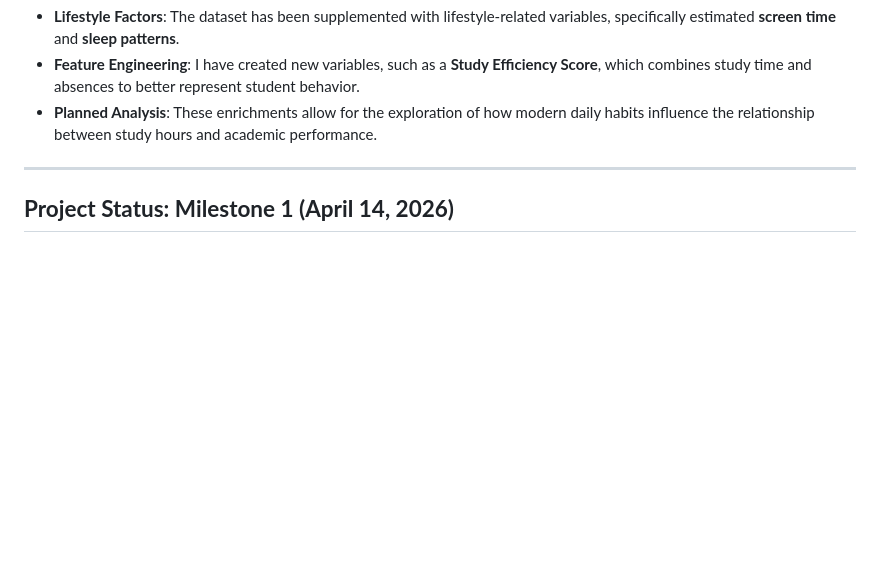
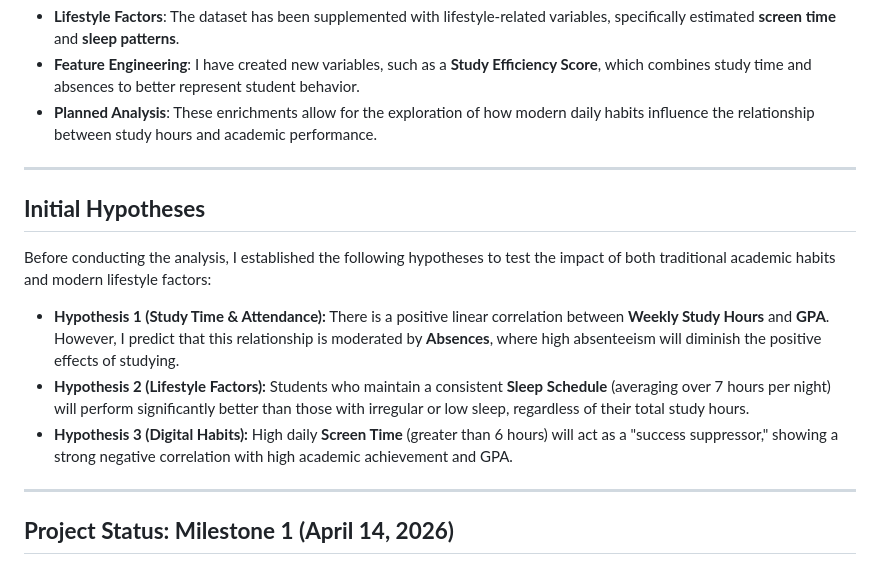
Before and after one commit to alishahzad0769/DSA-210-Project, a Markdown page: README.md, the part around the change. GitHub-like rendering; blank space fills up the shorter version.

```diff
--- a/README.md
+++ b/README.md
@@ -34,7 +34,15 @@ Following the guidelines for using public data, I have enriched the dataset with
 * **Planned Analysis**: These enrichments allow for the exploration of how modern daily habits influence the relationship between study hours and academic performance.
 
 ---
+## **Initial Hypotheses**
 
+Before conducting the analysis, I established the following hypotheses to test the impact of both traditional academic habits and modern lifestyle factors:
+
+* **Hypothesis 1 (Study Time & Attendance):** There is a positive linear correlation between **Weekly Study Hours** and **GPA**. However, I predict that this relationship is moderated by **Absences**, where high absenteeism will diminish the positive effects of studying.
+* **Hypothesis 2 (Lifestyle Factors):** Students who maintain a consistent **Sleep Schedule** (averaging over 7 hours per night) will perform significantly better than those with irregular or low sleep, regardless of their total study hours.
+* **Hypothesis 3 (Digital Habits):** High daily **Screen Time** (greater than 6 hours) will act as a "success suppressor," showing a strong negative correlation with high academic achievement and GPA.
+
+---
 ## **Project Status: Milestone 1 (April 14, 2026)**
 
 The initial phase of data processing and statistical analysis is complete. The following tasks have been performed in the current commit:
```
